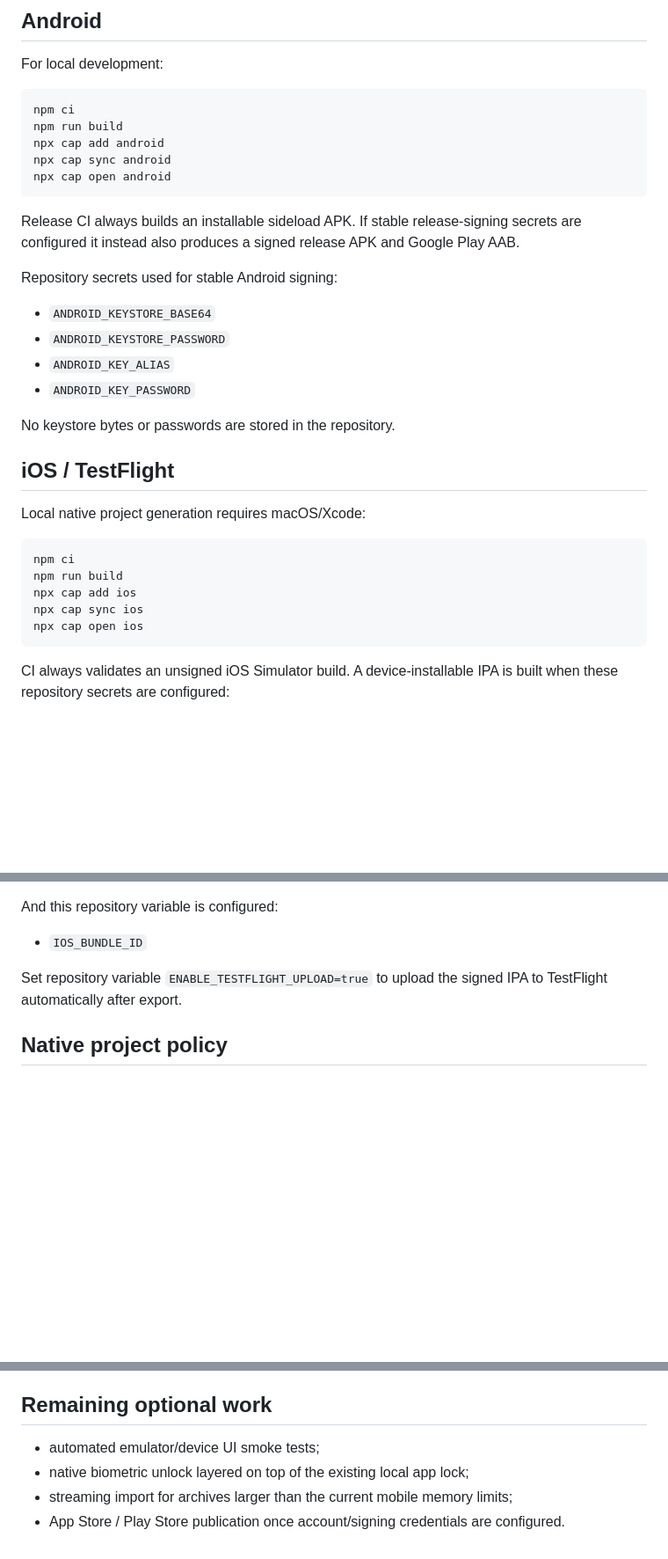
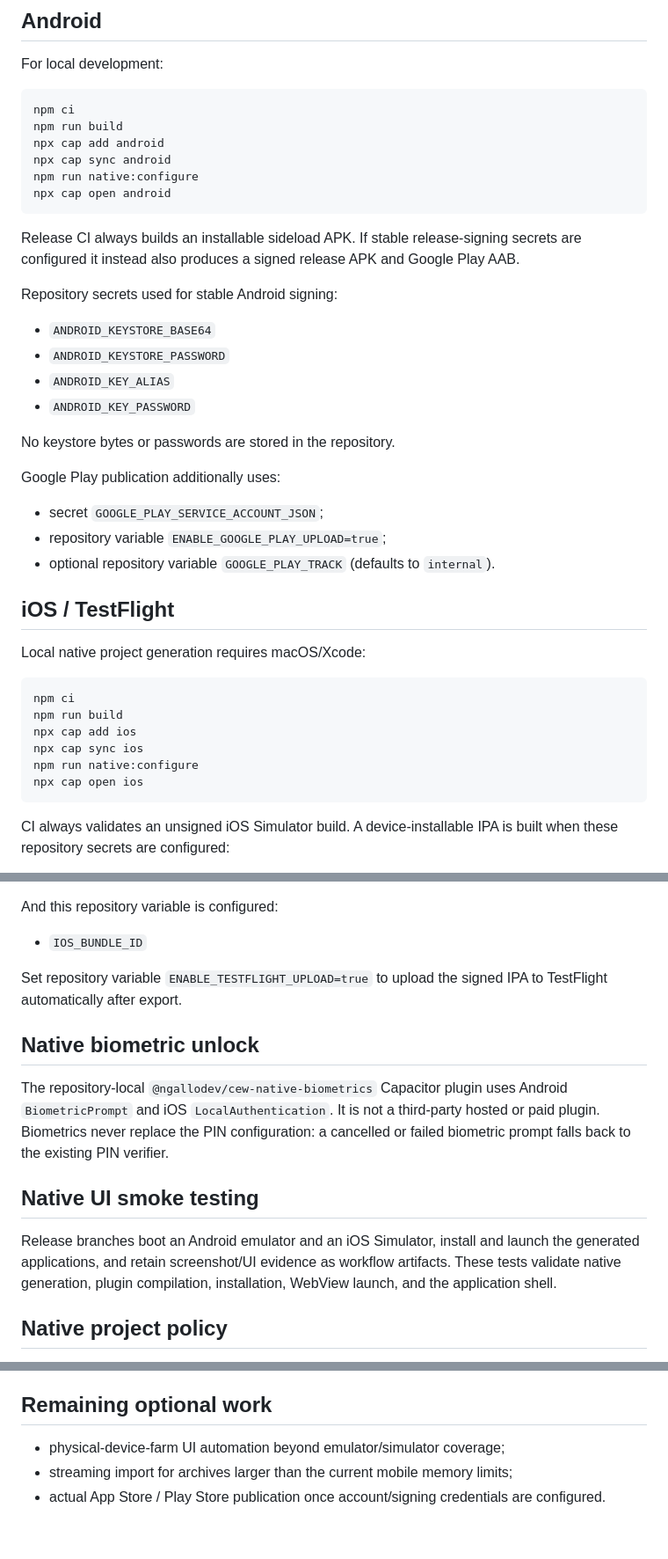
Before and after one commit to ngallodev-software/conversation-export-workbench, a Markdown page: mobile/README.md, 3 parts joined by grey strips. Shown at 88% size. Rendered like a GitHub page; blank space fills up the shorter version.

Commit message:
Document native biometrics, smoke tests, and Play delivery

````diff
--- a/mobile/README.md
+++ b/mobile/README.md
@@ -56,6 +56,7 @@ npm ci
 npm run build
 npx cap add android
 npx cap sync android
+npm run native:configure
 npx cap open android
 ```
 
@@ -70,6 +71,12 @@ Repository secrets used for stable Android signing:
 
 No keystore bytes or passwords are stored in the repository.
 
+Google Play publication additionally uses:
+
+- secret `GOOGLE_PLAY_SERVICE_ACCOUNT_JSON`;
+- repository variable `ENABLE_GOOGLE_PLAY_UPLOAD=true`;
+- optional repository variable `GOOGLE_PLAY_TRACK` (defaults to `internal`).
+
 ## iOS / TestFlight
 
 Local native project generation requires macOS/Xcode:
@@ -79,6 +86,7 @@ npm ci
 npm run build
 npx cap add ios
 npx cap sync ios
+npm run native:configure
 npx cap open ios
 ```
 
@@ -95,6 +103,14 @@ And this repository variable is configured:
 
 Set repository variable `ENABLE_TESTFLIGHT_UPLOAD=true` to upload the signed IPA to TestFlight automatically after export.
 
+## Native biometric unlock
+
+The repository-local `@ngallodev/cew-native-biometrics` Capacitor plugin uses Android `BiometricPrompt` and iOS `LocalAuthentication`. It is not a third-party hosted or paid plugin. Biometrics never replace the PIN configuration: a cancelled or failed biometric prompt falls back to the existing PIN verifier.
+
+## Native UI smoke testing
+
+Release branches boot an Android emulator and an iOS Simulator, install and launch the generated applications, and retain screenshot/UI evidence as workflow artifacts. These tests validate native generation, plugin compilation, installation, WebView launch, and the application shell.
+
 ## Native project policy
 
 The `android/` and `ios/` platform trees are generated from the pinned Capacitor version in CI and development commands rather than committed. This keeps generated IDE/platform files out of the source of truth while still exercising native generation and builds on every release candidate.
@@ -107,7 +123,6 @@ Encrypted CEW archives are intentionally not implemented with home-grown cryptog
 
 ## Remaining optional work
 
-- automated emulator/device UI smoke tests;
-- native biometric unlock layered on top of the existing local app lock;
+- physical-device-farm UI automation beyond emulator/simulator coverage;
 - streaming import for archives larger than the current mobile memory limits;
-- App Store / Play Store publication once account/signing credentials are configured.
+- actual App Store / Play Store publication once account/signing credentials are configured.
````
Also changed, not shown: other parts of mobile/README.md (+1 -1 lines).
